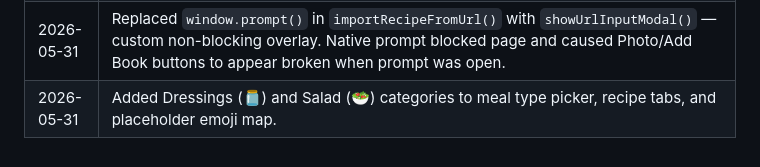
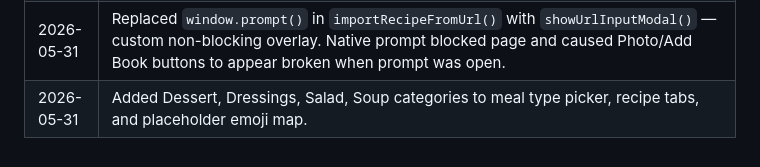
Before and after one commit to BooksGoat/life-os, a Markdown page: CLAUDE.md, the part around the change. Drawn GitHub-style.

Commit message:
docs: log soup category

```diff
--- a/CLAUDE.md
+++ b/CLAUDE.md
@@ -83,4 +83,4 @@ No sidebar. Today dashboard = home. Section cards navigate to sections. `navigat
 | 2026-05-31 | TDZ fix: moved startup `sectionRenderers['today']=renderToday; switchTab('today')` from line 1963 to end of script — `typeof` on TDZ `const` throws ReferenceError, crashing script and leaving health/recipes renderers unregistered (black screens). |
 | 2026-05-31 | Added Dessert category to meal type picker (`pickMealType`), recipe tab bar (`MEAL_TABS`), and placeholder emoji map (`MEAL_PLACEHOLDER_EMOJI`). |
 | 2026-05-31 | Replaced `window.prompt()` in `importRecipeFromUrl()` with `showUrlInputModal()` — custom non-blocking overlay. Native prompt blocked page and caused Photo/Add Book buttons to appear broken when prompt was open. |
-| 2026-05-31 | Added Dressings (🫙) and Salad (🥗) categories to meal type picker, recipe tabs, and placeholder emoji map. |
+| 2026-05-31 | Added Dessert, Dressings, Salad, Soup categories to meal type picker, recipe tabs, and placeholder emoji map. |
```
